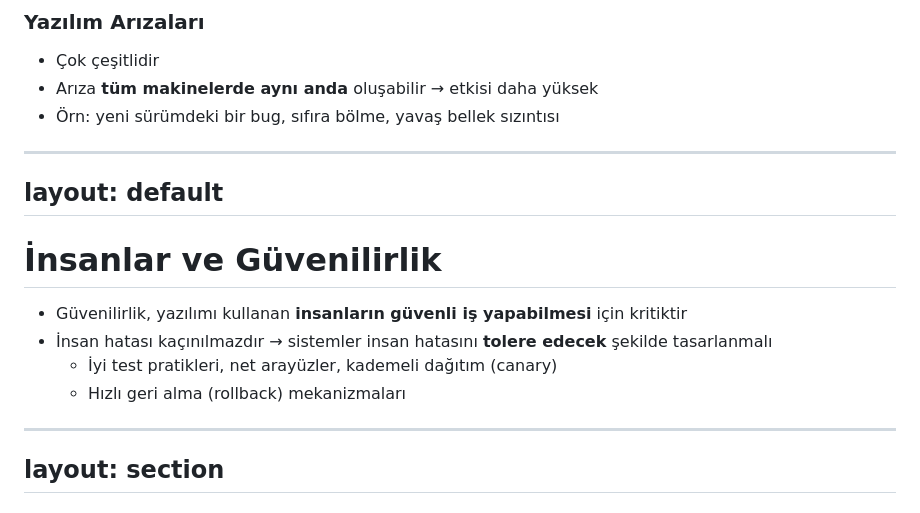
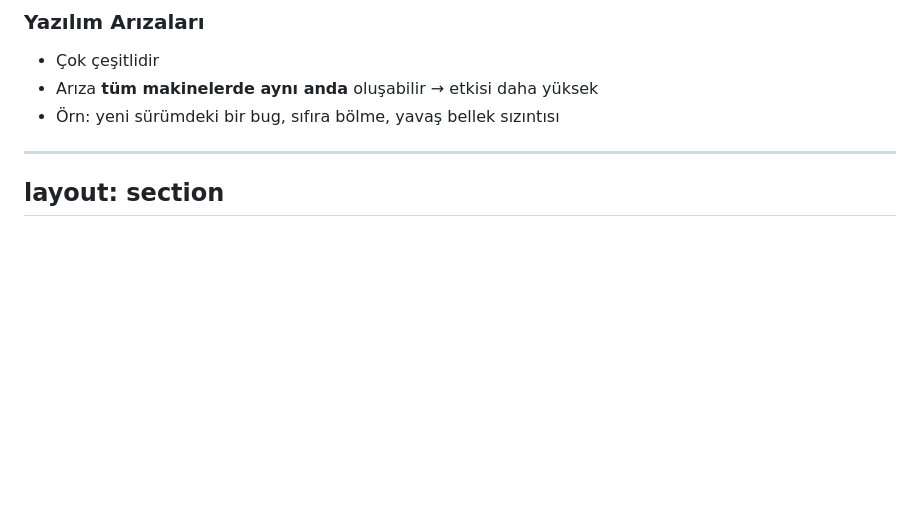
Before and after one commit to gorkembalcisoy/book-notes, a Markdown page: slides/02-nonfunctional-requirements.md, the part around the change. Rendered like a GitHub page; blank space fills up the shorter version.

Commit message:
Delete reliability section from nonfunctional requirements
Removed section on reliability and human factors.

```diff
--- a/slides/02-nonfunctional-requirements.md
+++ b/slides/02-nonfunctional-requirements.md
@@ -205,17 +205,6 @@ layout: default
 </div>
 
 ---
-layout: default
----
-
-# İnsanlar ve Güvenilirlik
-
-- Güvenilirlik, yazılımı kullanan **insanların güvenli iş yapabilmesi** için kritiktir
-- İnsan hatası kaçınılmazdır → sistemler insan hatasını **tolere edecek** şekilde tasarlanmalı
-  - İyi test pratikleri, net arayüzler, kademeli dağıtım (canary)
-  - Hızlı geri alma (rollback) mekanizmaları
-
----
 layout: section
 ---
 
```
